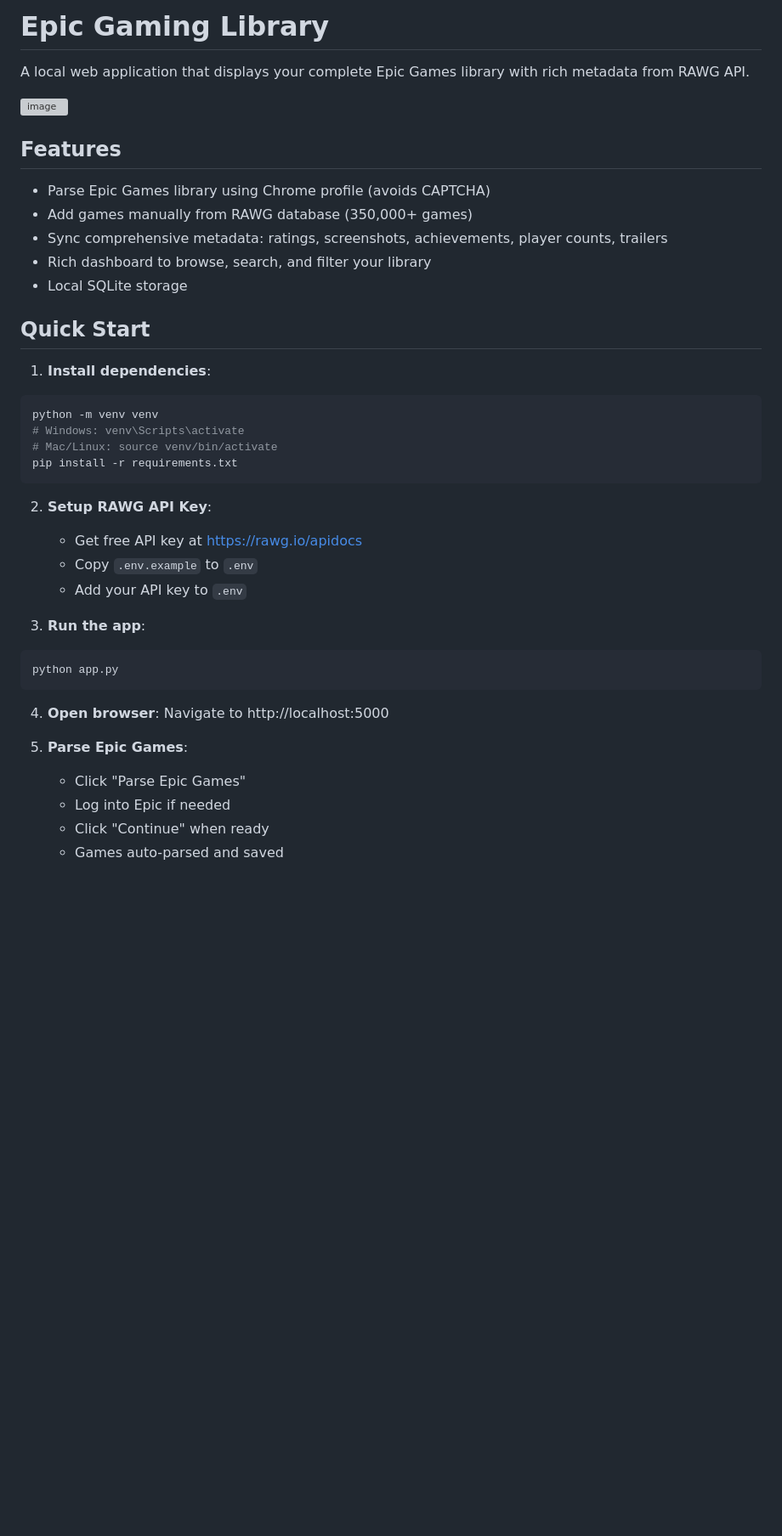
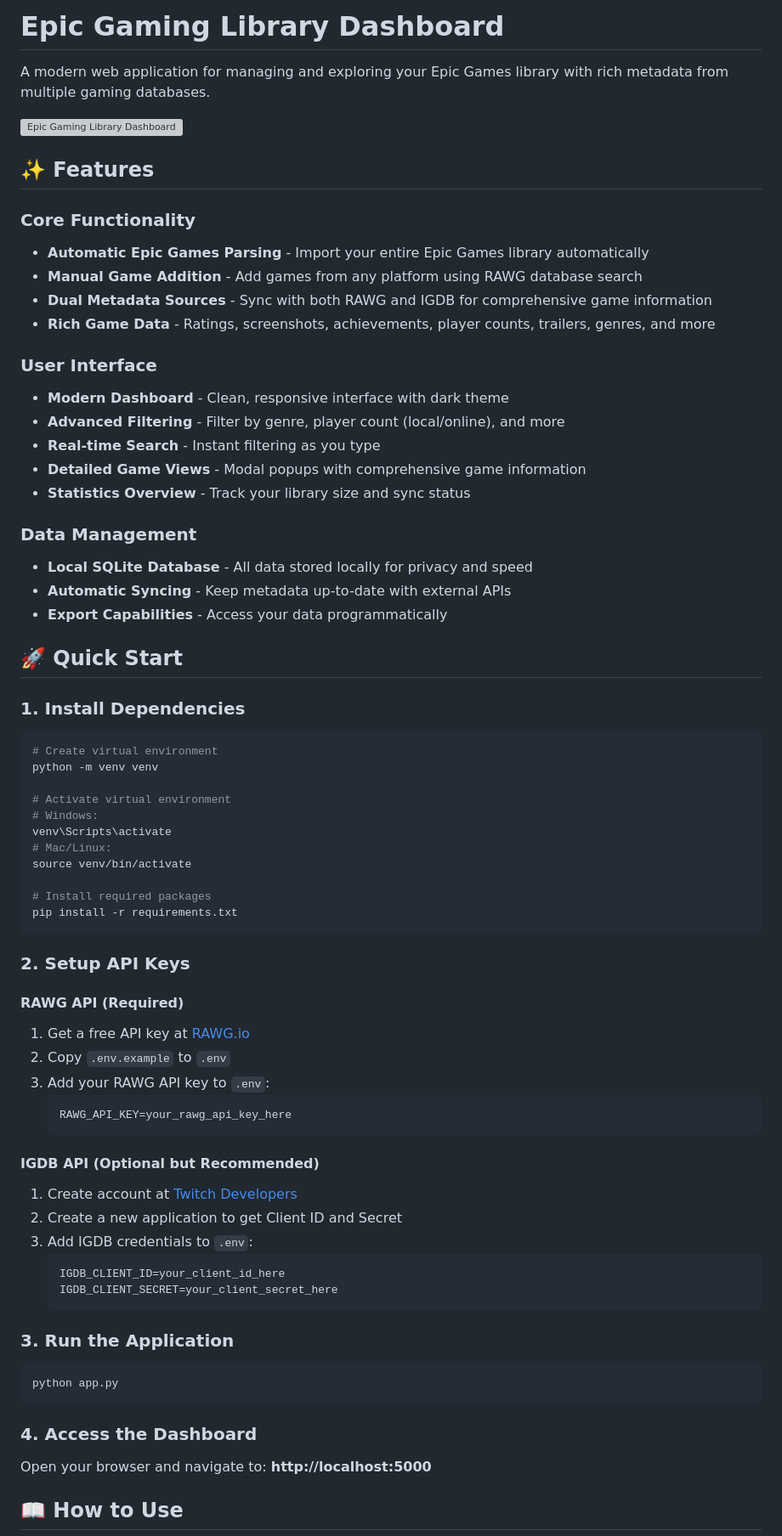
Before and after one commit to thfavre/myGamingLib, a Markdown page: README.md, the part around the change printed below. Shown: that part at 85% size. Drawn GitHub-style; blank space fills up the shorter version; grey boxes are pictures that could not be loaded.

````diff
--- a/README.md
+++ b/README.md
@@ -1,43 +1,72 @@
-# Epic Gaming Library
+# Epic Gaming Library Dashboard
 
-A local web application that displays your complete Epic Games library with rich metadata from RAWG API.
+A modern web application for managing and exploring your Epic Games library with rich metadata from multiple gaming databases.
 
-<img width="2036" height="1018" alt="image" src="https://github.com/user-attachments/assets/baef49ee-b1d5-403e-ac26-ec9e91d214e8" />
+![Epic Gaming Library Dashboard](https://github.com/user-attachments/assets/baef49ee-b1d5-403e-ac26-ec9e91d214e8)
 
+## ✨ Features
 
-## Features
+### Core Functionality
+- **Automatic Epic Games Parsing** - Import your entire Epic Games library automatically
+- **Manual Game Addition** - Add games from any platform using RAWG database search
+- **Dual Metadata Sources** - Sync with both RAWG and IGDB for comprehensive game information
+- **Rich Game Data** - Ratings, screenshots, achievements, player counts, trailers, genres, and more
 
-- Parse Epic Games library using Chrome profile (avoids CAPTCHA)
-- Add games manually from RAWG database (350,000+ games)
-- Sync comprehensive metadata: ratings, screenshots, achievements, player counts, trailers
-- Rich dashboard to browse, search, and filter your library
-- Local SQLite storage
+### User Interface
+- **Modern Dashboard** - Clean, responsive interface with dark theme
+- **Advanced Filtering** - Filter by genre, player count (local/online), and more
+- **Real-time Search** - Instant filtering as you type
+- **Detailed Game Views** - Modal popups with comprehensive game information
+- **Statistics Overview** - Track your library size and sync status
 
-## Quick Start
+### Data Management
+- **Local SQLite Database** - All data stored locally for privacy and speed
+- **Automatic Syncing** - Keep metadata up-to-date with external APIs
+- **Export Capabilities** - Access your data programmatically
 
-1. **Install dependencies**:
+## 🚀 Quick Start
+
+### 1. Install Dependencies
 ```bash
+# Create virtual environment
 python -m venv venv
-# Windows: venv\Scripts\activate
-# Mac/Linux: source venv/bin/activate
+
+# Activate virtual environment
+# Windows:
+venv\Scripts\activate
+# Mac/Linux:
+source venv/bin/activate
+
+# Install required packages
 pip install -r requirements.txt
 ```
 
-2. **Setup RAWG API Key**:
-   - Get free API key at https://rawg.io/apidocs
-   - Copy `.env.example` to `.env`
-   - Add your API key to `.env`
+### 2. Setup API Keys
 
-3. **Run the app**:
+#### RAWG API (Required)
+1. Get a free API key at [RAWG.io](https://rawg.io/apidocs)
+2. Copy `.env.example` to `.env`
+3. Add your RAWG API key to `.env`:
+   ```
+   RAWG_API_KEY=your_rawg_api_key_here
+   ```
+
+#### IGDB API (Optional but Recommended)
+1. Create account at [Twitch Developers](https://dev.twitch.tv/console)
+2. Create a new application to get Client ID and Secret
+3. Add IGDB credentials to `.env`:
+   ```
+   IGDB_CLIENT_ID=your_client_id_here
+   IGDB_CLIENT_SECRET=your_client_secret_here
+   ```
+
+### 3. Run the Application
 ```bash
 python app.py
 ```
 
-4. **Open browser**: Navigate to http://localhost:5000
+### 4. Access the Dashboard
+Open your browser and navigate to: **http://localhost:5000**
 
-5. **Parse Epic Games**:
-   - Click "Parse Epic Games"
-   - Log into Epic if needed
-   - Click "Continue" when ready
-   - Games auto-parsed and saved
+## 📖 How to Use
 
````
Also changed, not shown: other parts of README.md (+53 -44 lines).
